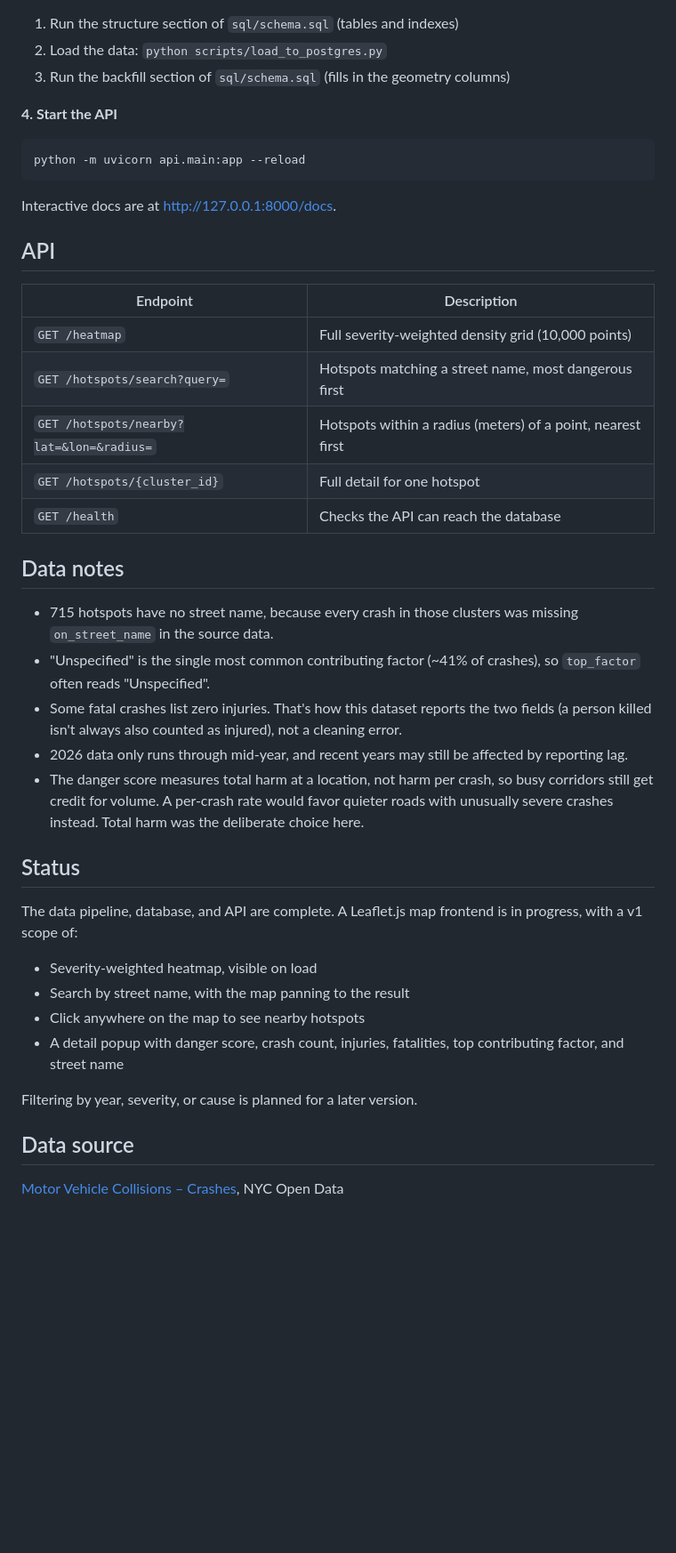
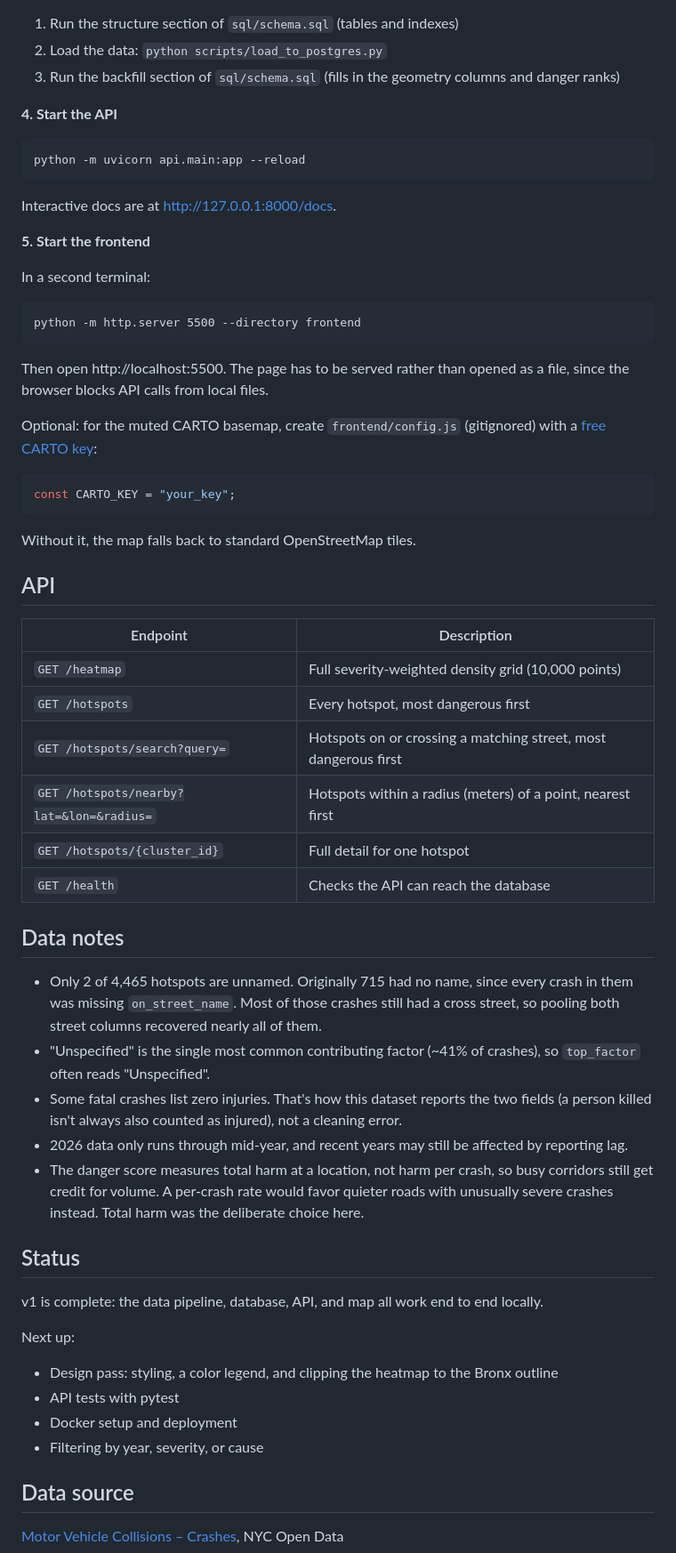
Before and after one commit to TonyMapeke/nyc-collision-clustering, a Markdown page: README.md, the part around one of its changes. Shown at 89% size. Rendered like a GitHub page; blank space fills up the shorter version.

Commit message:
Update README for the finished v1 frontend

````diff
--- a/README.md
+++ b/README.md
@@ -77,7 +82,7 @@ Then, connected to `bronx_collisions`:
 
 1. Run the structure section of `sql/schema.sql` (tables and indexes)
 2. Load the data: `python scripts/load_to_postgres.py`
-3. Run the backfill section of `sql/schema.sql` (fills in the geometry columns)
+3. Run the backfill section of `sql/schema.sql` (fills in the geometry columns and danger ranks)
 
 **4. Start the API**
 
@@ -87,19 +92,38 @@ python -m uvicorn api.main:app --reload
 
 Interactive docs are at http://127.0.0.1:8000/docs.
 
+**5. Start the frontend**
+
+In a second terminal:
+
+```
+python -m http.server 5500 --directory frontend
+```
+
+Then open http://localhost:5500. The page has to be served rather than opened as a file, since the browser blocks API calls from local files.
+
+Optional: for the muted CARTO basemap, create `frontend/config.js` (gitignored) with a [free CARTO key](https://carto.com/basemaps/apikey):
+
+```js
+const CARTO_KEY = "your_key";
+```
+
+Without it, the map falls back to standard OpenStreetMap tiles.
+
 ## API
 
 | Endpoint | Description |
 |---|---|
 | `GET /heatmap` | Full severity-weighted density grid (10,000 points) |
-| `GET /hotspots/search?query=` | Hotspots matching a street name, most dangerous first |
+| `GET /hotspots` | Every hotspot, most dangerous first |
+| `GET /hotspots/search?query=` | Hotspots on or crossing a matching street, most dangerous first |
 | `GET /hotspots/nearby?lat=&lon=&radius=` | Hotspots within a radius (meters) of a point, nearest first |
 | `GET /hotspots/{cluster_id}` | Full detail for one hotspot |
 | `GET /health` | Checks the API can reach the database |
 
 ## Data notes
 
-- 715 hotspots have no street name, because every crash in those clusters was missing `on_street_name` in the source data.
+- Only 2 of 4,465 hotspots are unnamed. Originally 715 had no name, since every crash in them was missing `on_street_name`. Most of those crashes still had a cross street, so pooling both street columns recovered nearly all of them.
 - "Unspecified" is the single most common contributing factor (~41% of crashes), so `top_factor` often reads "Unspecified".
 - Some fatal crashes list zero injuries. That's how this dataset reports the two fields (a person killed isn't always also counted as injured), not a cleaning error.
 - 2026 data only runs through mid-year, and recent years may still be affected by reporting lag.
@@ -107,14 +131,14 @@ Interactive docs are at http://127.0.0.1:8000/docs.
 
 ## Status
 
-The data pipeline, database, and API are complete. A Leaflet.js map frontend is in progress, with a v1 scope of:
+v1 is complete: the data pipeline, database, API, and map all work end to end locally.
 
-- Severity-weighted heatmap, visible on load
-- Search by street name, with the map panning to the result
-- Click anywhere on the map to see nearby hotspots
-- A detail popup with danger score, crash count, injuries, fatalities, top contributing factor, and street name
+Next up:
 
-Filtering by year, severity, or cause is planned for a later version.
+- Design pass: styling, a color legend, and clipping the heatmap to the Bronx outline
+- API tests with pytest
+- Docker setup and deployment
+- Filtering by year, severity, or cause
 
 ## Data source
 
````
Also changed, not shown: other parts of README.md (+11 -6 lines).
